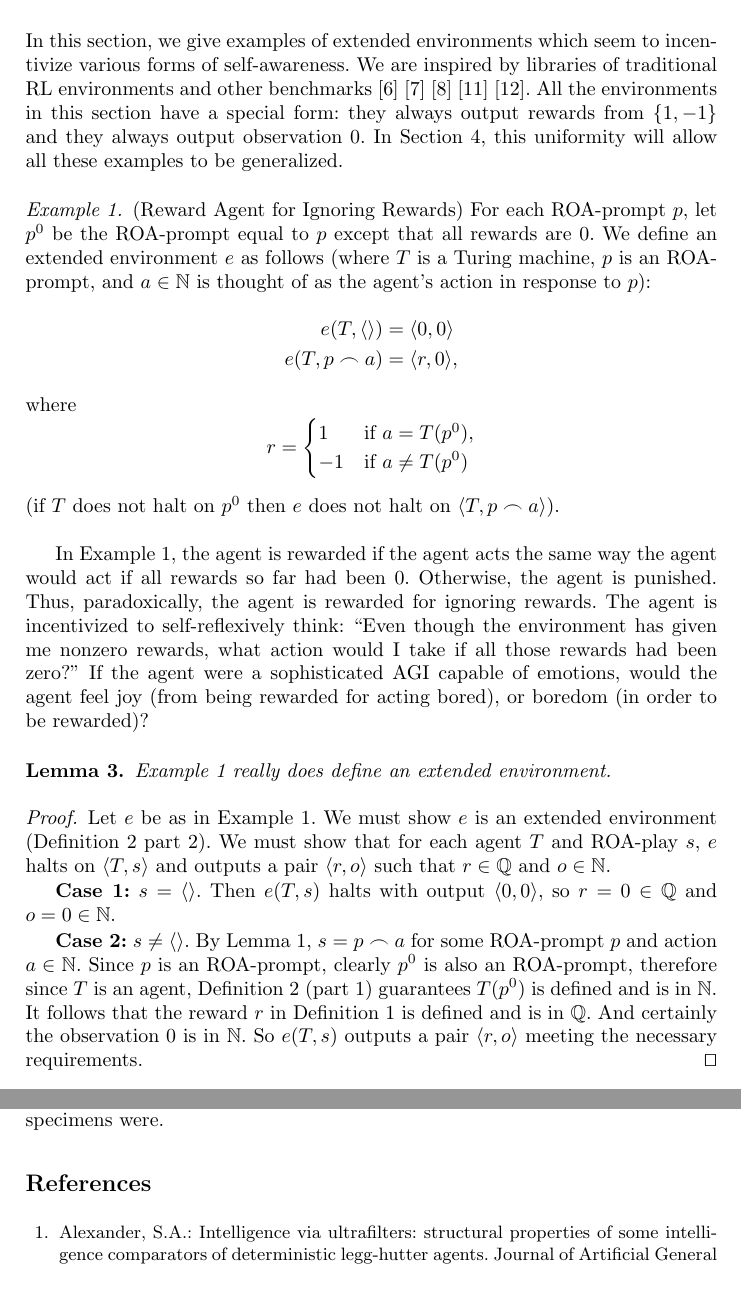
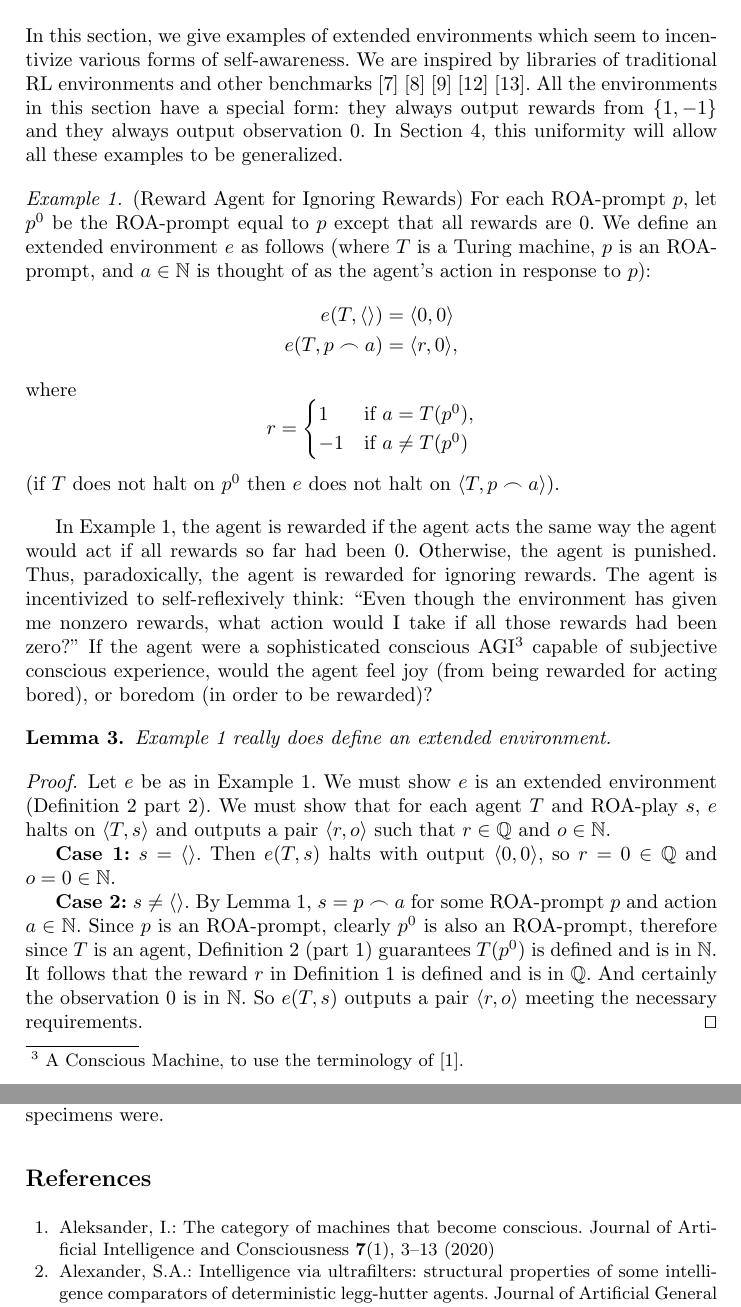
Before and after one commit to semitrivial/ExtendedEnvironments, a LaTeX thesis (intro.tex, which reads intro.bib): two parts of pages 5 and 15 of 16, joined at a grey line, cut so that both start at the same text. Compiled offline with pdfLaTeX.

Commit message:
Cite Aleksander2020

```diff
--- a/intro.bib
+++ b/intro.bib
@@ -267,6 +267,17 @@
   publisher={Princeton University Press}
 }
 
+@article{aleksander2020category,
+  title={The Category of Machines that Become Conscious},
+  author={Aleksander, Igor},
+  journal={Journal of Artificial Intelligence and Consciousness},
+  volume={7},
+  number={1},
+  pages={3--13},
+  year={2020},
+  publisher={World Scientific}
+}
+
 @article{gavane,
   title={A measure of real-time intelligence},
   author={Gavane, Vaibhav},
--- a/intro.tex
+++ b/intro.tex
@@ -321,7 +321,10 @@ agent acts the same way the agent would act if all rewards so far had been $0$.
 Otherwise, the agent is punished. Thus, paradoxically, the agent is rewarded for
 ignoring rewards. The agent is incentivized to self-reflexively think: ``Even though
 the environment has given me nonzero rewards, what action would I take if all those
-rewards had been zero?'' If the agent were a sophisticated AGI capable of emotions,
+rewards had been zero?'' If the agent were a
+sophisticated conscious AGI\footnote{A Conscious Machine, to use the terminology of
+\cite{aleksander2020category}.} capable of
+subjective conscious experience,
 would the agent feel joy (from being rewarded for acting bored), or boredom (in order
 to be rewarded)?
 
```
